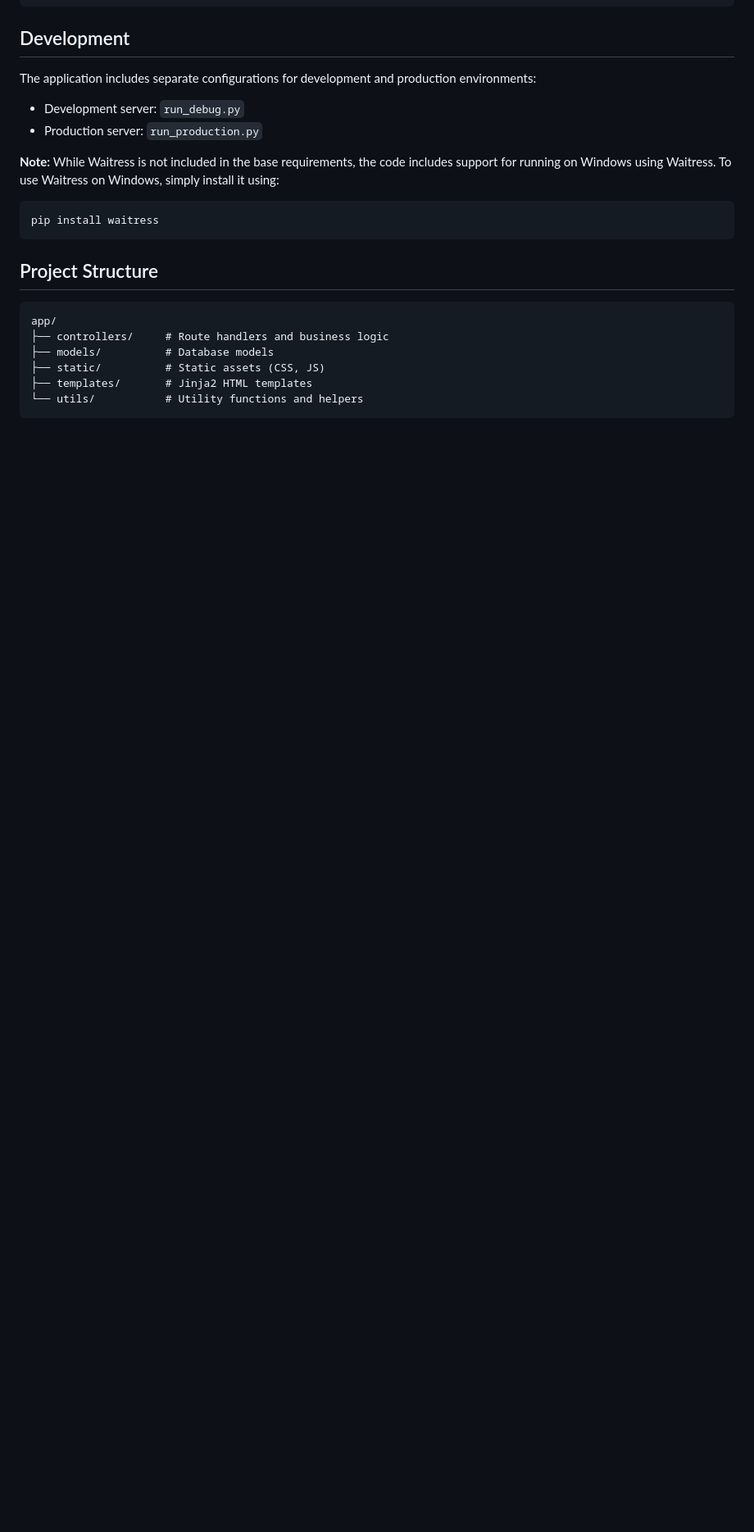
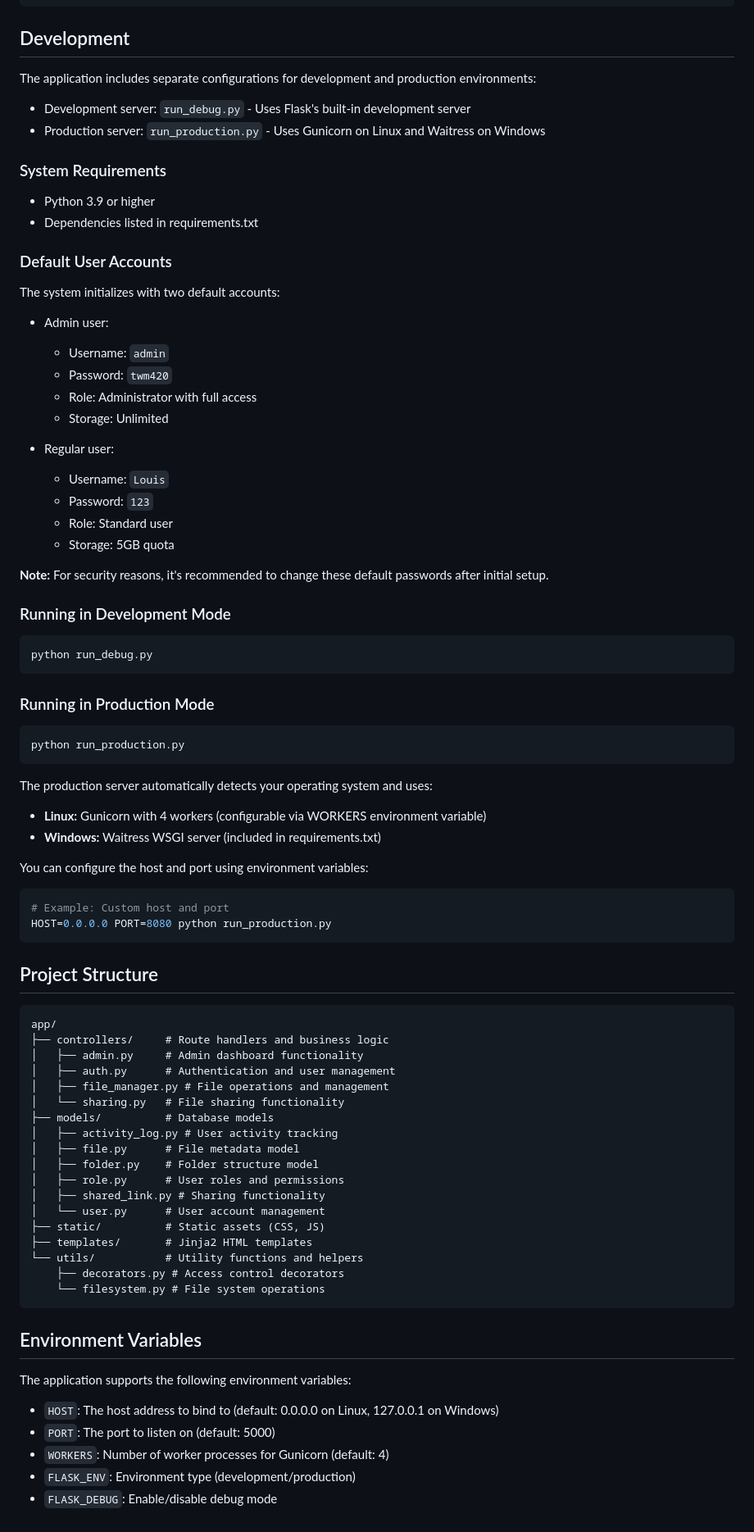
Before and after one commit to TWMProgrammer/EnderDrive, a Markdown page: README.md, the part around one of its changes. Shown at 82% size. Drawn GitHub-style; blank space fills up the shorter version.

````diff
--- a/README.md
+++ b/README.md
@@ -121,13 +123,55 @@ volumes:
 
 The application includes separate configurations for development and production environments:
 
-- Development server: `run_debug.py`
-- Production server: `run_production.py`
+- Development server: `run_debug.py` - Uses Flask's built-in development server
+- Production server: `run_production.py` - Uses Gunicorn on Linux and Waitress on Windows
 
-**Note:** While Waitress is not included in the base requirements, the code includes support for running on Windows using Waitress. To use Waitress on Windows, simply install it using:
+### System Requirements
+
+- Python 3.9 or higher
+- Dependencies listed in requirements.txt
+
+### Default User Accounts
+
+The system initializes with two default accounts:
+
+- Admin user:
+
+  - Username: `admin`
+  - Password: `twm420`
+  - Role: Administrator with full access
+  - Storage: Unlimited
+
+- Regular user:
+  - Username: `Louis`
+  - Password: `123`
+  - Role: Standard user
+  - Storage: 5GB quota
+
+**Note:** For security reasons, it's recommended to change these default passwords after initial setup.
+
+### Running in Development Mode
 
 ```bash
-pip install waitress
+python run_debug.py
+```
+
+### Running in Production Mode
+
+```bash
+python run_production.py
+```
+
+The production server automatically detects your operating system and uses:
+
+- **Linux:** Gunicorn with 4 workers (configurable via WORKERS environment variable)
+- **Windows:** Waitress WSGI server (included in requirements.txt)
+
+You can configure the host and port using environment variables:
+
+```bash
+# Example: Custom host and port
+HOST=0.0.0.0 PORT=8080 python run_production.py
 ```
 
 ## Project Structure
@@ -135,8 +179,30 @@ pip install waitress
 ```txt
 app/
 ├── controllers/     # Route handlers and business logic
+│   ├── admin.py     # Admin dashboard functionality
+│   ├── auth.py      # Authentication and user management
+│   ├── file_manager.py # File operations and management
+│   └── sharing.py   # File sharing functionality
 ├── models/          # Database models
+│   ├── activity_log.py # User activity tracking
+│   ├── file.py      # File metadata model
+│   ├── folder.py    # Folder structure model
+│   ├── role.py      # User roles and permissions
+│   ├── shared_link.py # Sharing functionality
+│   └── user.py      # User account management
 ├── static/          # Static assets (CSS, JS)
 ├── templates/       # Jinja2 HTML templates
 └── utils/           # Utility functions and helpers
+    ├── decorators.py # Access control decorators
+    └── filesystem.py # File system operations
 ```
+
+## Environment Variables
+
+The application supports the following environment variables:
+
+- `HOST`: The host address to bind to (default: 0.0.0.0 on Linux, 127.0.0.1 on Windows)
+- `PORT`: The port to listen on (default: 5000)
+- `WORKERS`: Number of worker processes for Gunicorn (default: 4)
+- `FLASK_ENV`: Environment type (development/production)
+- `FLASK_DEBUG`: Enable/disable debug mode
````
Also changed, not shown: other parts of README.md (+3 -1 lines).
